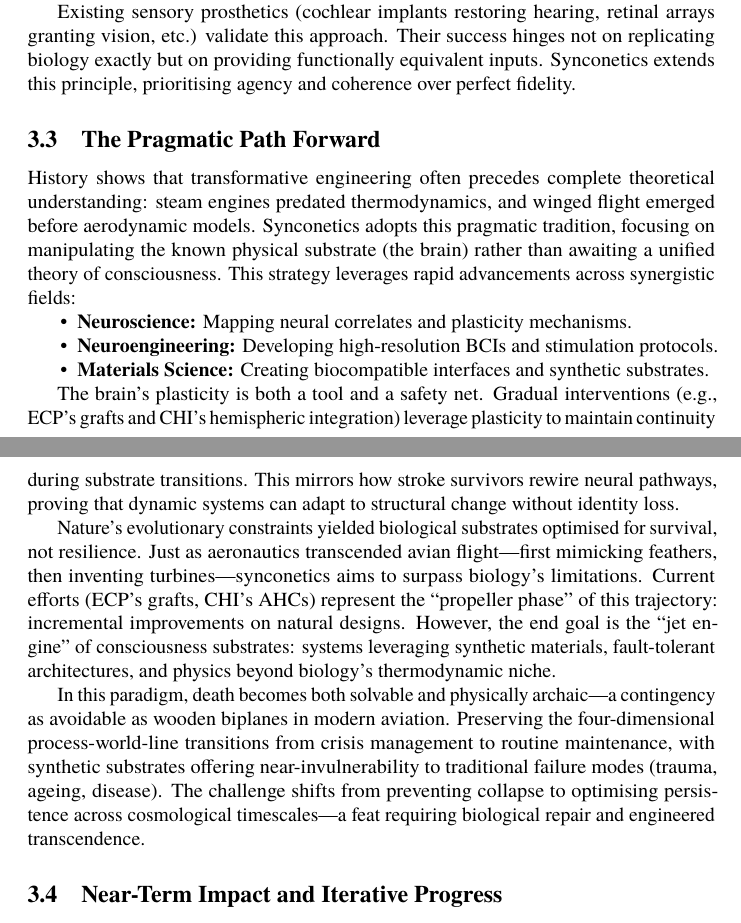
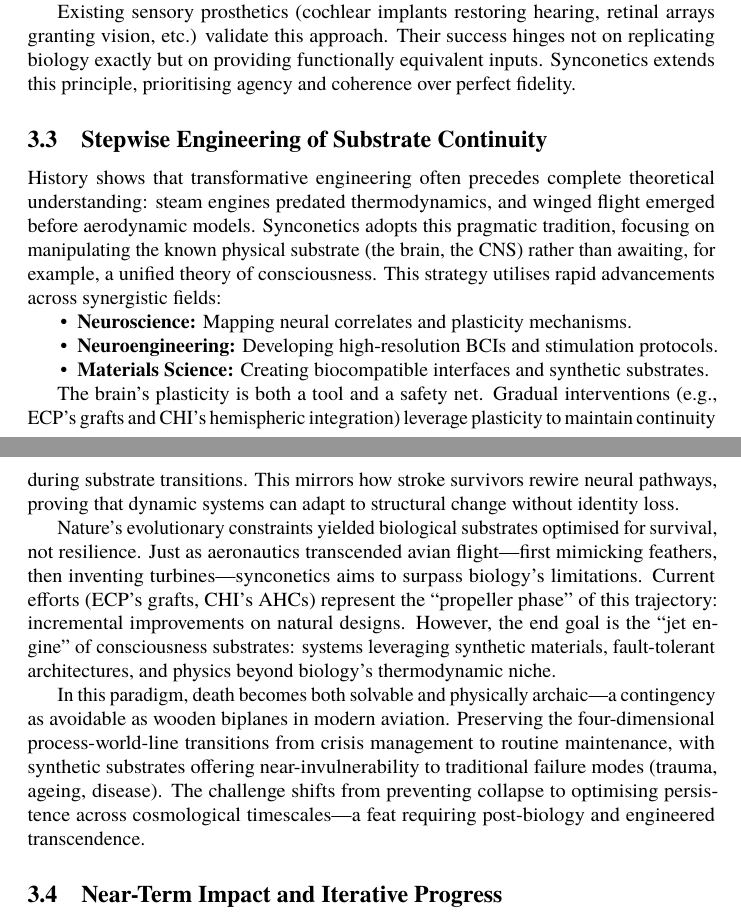
Before and after one commit to danburonline/public-writings, a LaTeX paper (02_essays/2025/002_essay/essay.tex): two parts of pages 17 and 18 of 22, joined at a grey line, cut so that both start at the same text. Compiled offline with pdfLaTeX.

Commit message:
Find a better subsection title

```diff
--- a/02_essays/2025/002_essay/essay.tex
+++ b/02_essays/2025/002_essay/essay.tex
@@ -254,10 +255,11 @@
 
   Existing sensory prosthetics (cochlear implants restoring hearing, retinal arrays granting vision, etc.) validate this approach. Their success hinges not on replicating biology exactly but on providing functionally equivalent inputs. Synconetics extends this principle, prioritising agency and coherence over perfect fidelity.
 
-  \subsection{The Pragmatic Path Forward}
+  \subsection{Stepwise Engineering of Substrate Continuity}
   \label{sec:pragmatic-path-forward}
 
-  History shows that transformative engineering often precedes complete theoretical understanding: steam engines predated thermodynamics, and winged flight emerged before aerodynamic models. Synconetics adopts this pragmatic tradition, focusing on manipulating the known physical substrate (the brain) rather than awaiting a unified theory of consciousness. This strategy leverages rapid advancements across synergistic fields:
+  History shows that transformative engineering often precedes complete theoretical understanding: steam engines predated thermodynamics, and winged flight emerged before aerodynamic models. Synconetics adopts this pragmatic tradition, focusing on manipulating the known physical substrate (the brain, the CNS) rather than awaiting, for example, a unified theory of consciousness. This strategy utilises rapid advancements across synergistic fields:
+
   \begin{itemize}
     \item \textbf{Neuroscience:} Mapping neural correlates and plasticity mechanisms.
     \item \textbf{Neuroengineering:} Developing high-resolution BCIs and stimulation protocols.
@@ -268,7 +270,7 @@
 
   Nature’s evolutionary constraints yielded biological substrates optimised for survival, not resilience. Just as aeronautics transcended avian flight—first mimicking feathers, then inventing turbines—synconetics aims to surpass biology’s limitations. Current efforts (ECP’s grafts, CHI’s AHCs) represent the “propeller phase” of this trajectory: incremental improvements on natural designs. However, the end goal is the “jet engine” of consciousness substrates: systems leveraging synthetic materials, fault-tolerant architectures, and physics beyond biology’s thermodynamic niche.
 
-  In this paradigm, death becomes both solvable and physically archaic—a contingency as avoidable as wooden biplanes in modern aviation. Preserving the four-dimensional process-world-line transitions from crisis management to routine maintenance, with synthetic substrates offering near-invulnerability to traditional failure modes (trauma, ageing, disease). The challenge shifts from preventing collapse to optimising persistence across cosmological timescales—a feat requiring biological repair and engineered transcendence.
+  In this paradigm, death becomes both solvable and physically archaic—a contingency as avoidable as wooden biplanes in modern aviation. Preserving the four-dimensional process-world-line transitions from crisis management to routine maintenance, with synthetic substrates offering near-invulnerability to traditional failure modes (trauma, ageing, disease). The challenge shifts from preventing collapse to optimising persistence across cosmological timescales—a feat requiring post-biology and engineered transcendence.
 
   \subsection{Near-Term Impact and Iterative Progress}
 
```
Also changed, not shown: 02_essays/2025/002_essay/essay.pdf, 02_essays/2025/002_essay/essay.tex (1 more changed lines).
